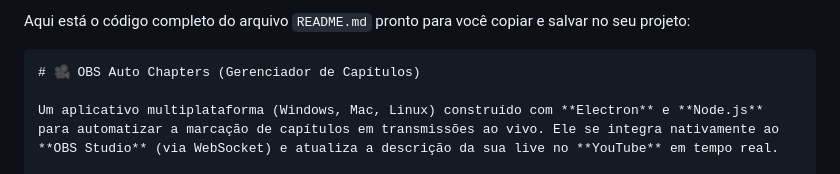
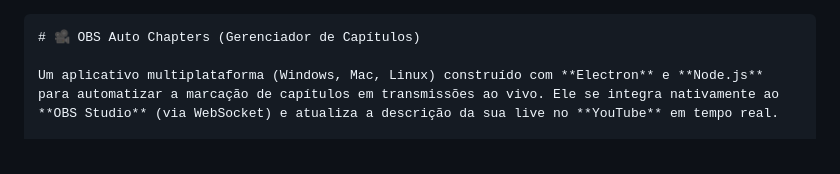
Before and after one commit to needx/autochapter, a Markdown page: README.md, the part around the change. Rendered like a GitHub page.

````diff
--- a/README.md
+++ b/README.md
@@ -1,5 +1,3 @@
-Aqui está o código completo do arquivo `README.md` pronto para você copiar e salvar no seu projeto:
-
 ```markdown
 # 🎥 OBS Auto Chapters (Gerenciador de Capítulos)
 
````
